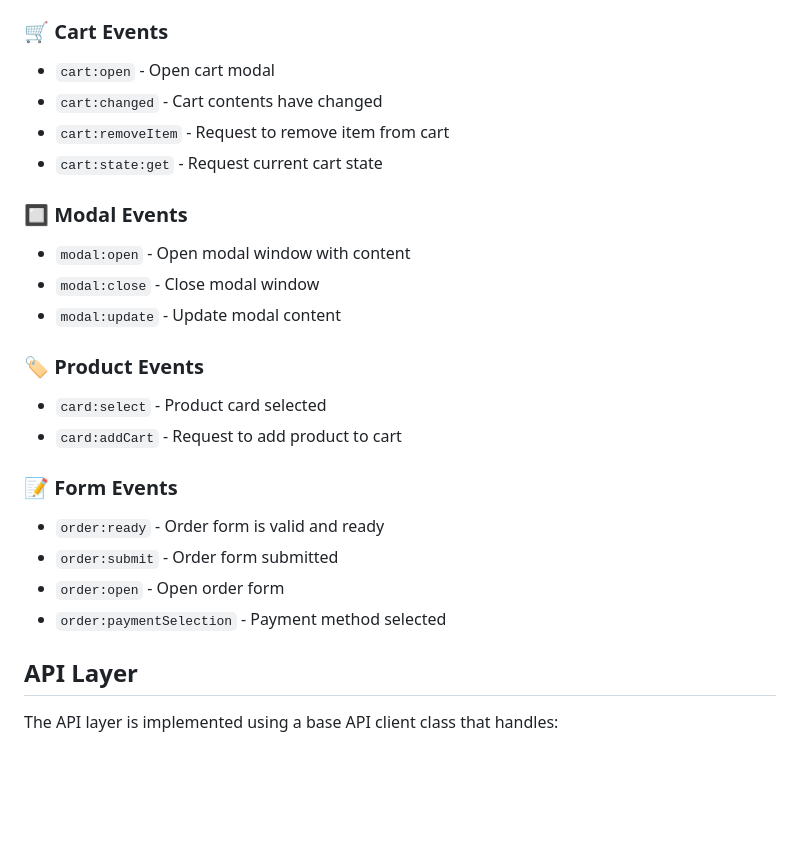
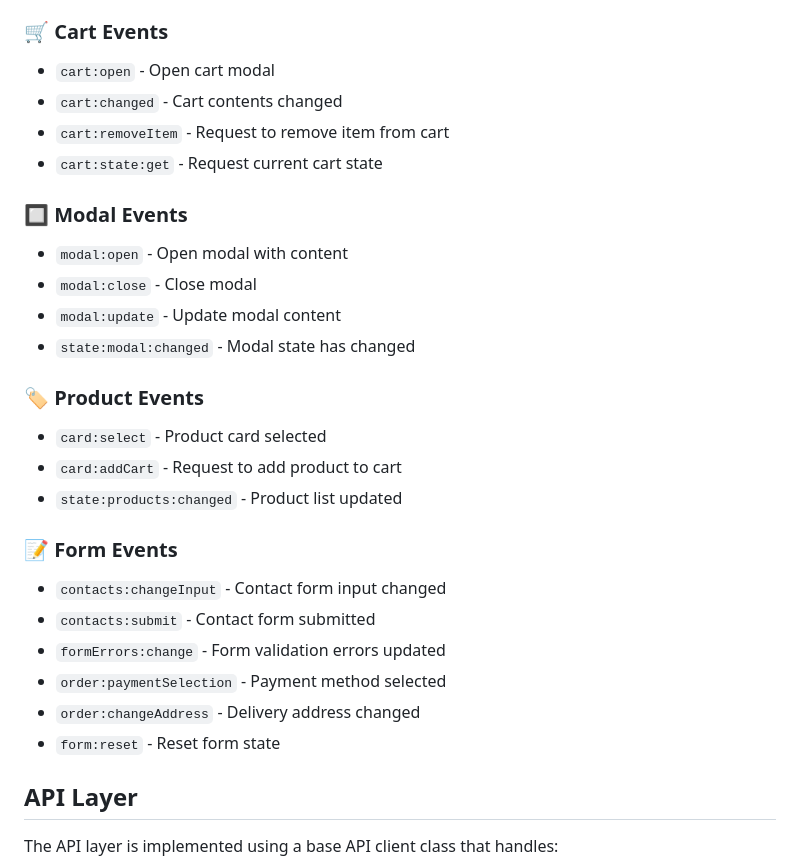
Before and after one commit to Olliekse/web-larek-frontend, a Markdown page: README_en.md, the part around the change printed below. Drawn GitHub-style; blank space fills up the shorter version.

```diff
--- a/README_en.md
+++ b/README_en.md
@@ -537,27 +537,31 @@ web-larek-frontend/
 ### 🛒 Cart Events
 
 - `cart:open` - Open cart modal
-- `cart:changed` - Cart contents have changed
+- `cart:changed` - Cart contents changed
 - `cart:removeItem` - Request to remove item from cart
 - `cart:state:get` - Request current cart state
 
 ### 🔲 Modal Events
 
-- `modal:open` - Open modal window with content
-- `modal:close` - Close modal window
+- `modal:open` - Open modal with content
+- `modal:close` - Close modal
 - `modal:update` - Update modal content
+- `state:modal:changed` - Modal state has changed
 
 ### 🏷️ Product Events
 
 - `card:select` - Product card selected
 - `card:addCart` - Request to add product to cart
+- `state:products:changed` - Product list updated
 
 ### 📝 Form Events
 
-- `order:ready` - Order form is valid and ready
-- `order:submit` - Order form submitted
-- `order:open` - Open order form
+- `contacts:changeInput` - Contact form input changed
+- `contacts:submit` - Contact form submitted
+- `formErrors:change` - Form validation errors updated
 - `order:paymentSelection` - Payment method selected
+- `order:changeAddress` - Delivery address changed
+- `form:reset` - Reset form state
 
 ## API Layer
 
```
Also changed, not shown: other parts of README_en.md (+40 -9 lines).
